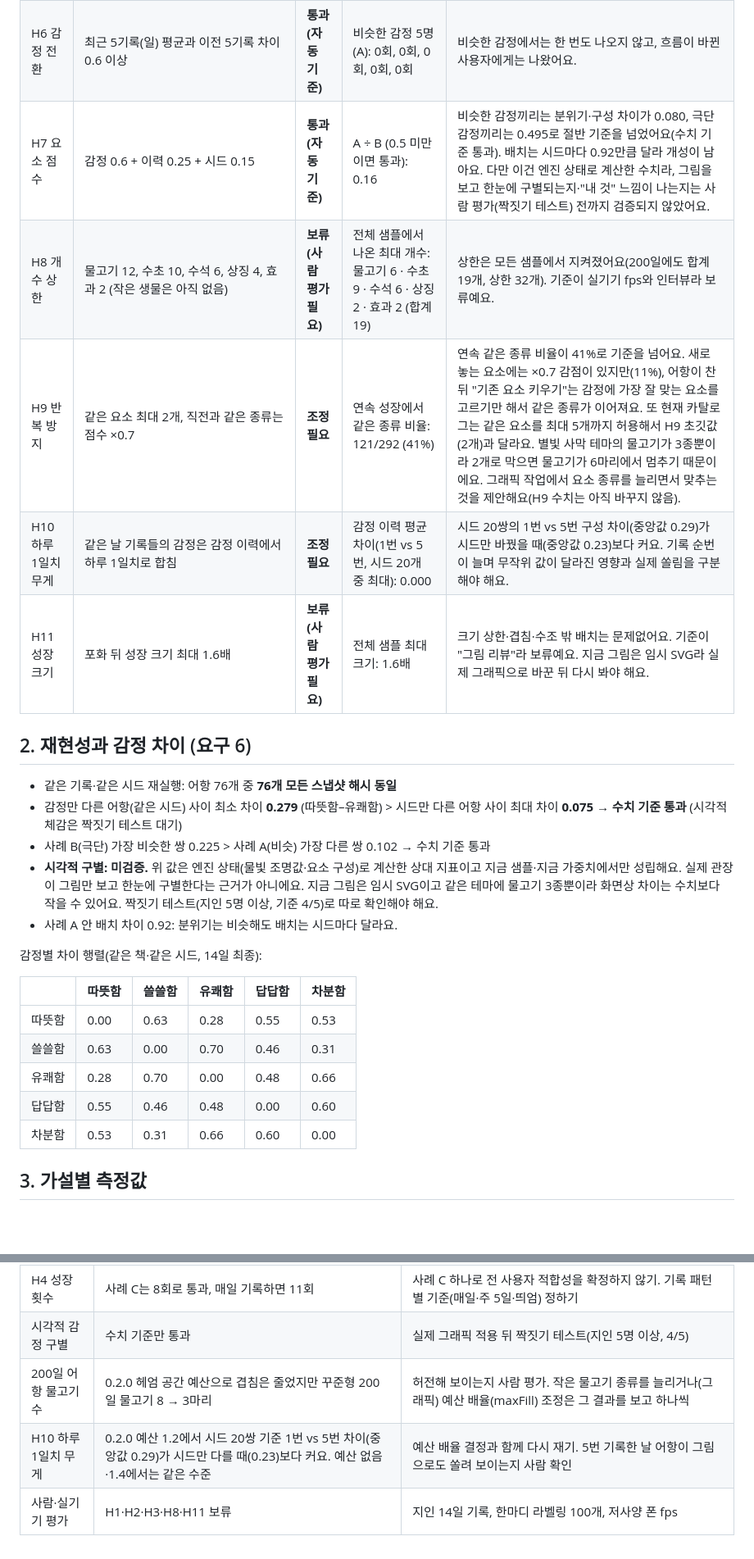
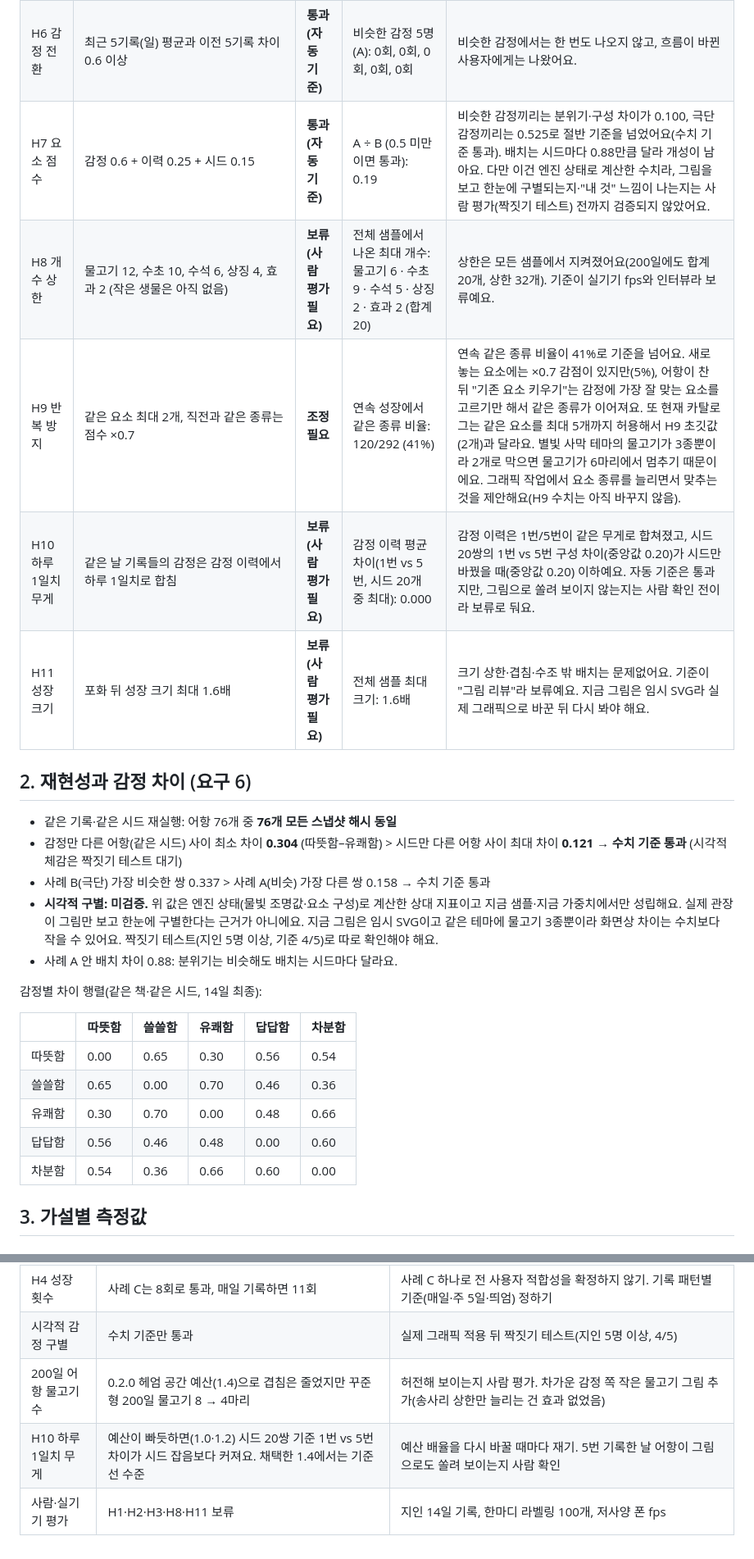
Before and after one commit to qwezxc3810/Irurium, a Markdown page: docs/validation/REPORT.md, 2 parts joined by grey strips. Shown at 82% size. Drawn GitHub-style; blank space fills up the shorter version.

```diff
--- a/docs/validation/REPORT.md
+++ b/docs/validation/REPORT.md
@@ -18,29 +18,29 @@
 | H4 성장점 | 첫 기록 1 + 목표 달성 1, 2점마다 성장 | **통과(자동 기준)** | 사례 C 성장 횟수: 8회 | 사례 C는 8회로 기준 안이에요. 다만 14일을 하루도 빠짐없이 기록하면 11회(특별 변화 3회를 더하면 매일 주요 변화)라 기준을 넘어요. 사례 C 하나로 모든 기록 패턴에 맞는다고 확정할 수 없어요. 기준을 "사례 C"로 둘지 기록 패턴별로 둘지는 후속 실험 과제예요. |
 | H5 특별 변화 | 진행률 25·50·75%, 누적 10·20·30·50·75·100·150·200·365회 + 감정 전환 | **조정 필요** | 사례 C 14일 특별 변화: 3회 (4일, 7일, 11일) | 100일 이후 131~160일에 특별 변화가 없어요. 누적 횟수 마일스톤(100 → 150 → 200회) 간격이 기록 50회라, 기록률 85%면 두 달 가까이 비어요. 100회 이후 마일스톤을 더 촘촘하게(예: 25회마다) 하거나 계절·기간 마일스톤을 더하는 조정이 필요해요. |
 | H6 감정 전환 | 최근 5기록(일) 평균과 이전 5기록 차이 0.6 이상 | **통과(자동 기준)** | 비슷한 감정 5명(A): 0회, 0회, 0회, 0회, 0회 | 비슷한 감정에서는 한 번도 나오지 않고, 흐름이 바뀐 사용자에게는 나왔어요. |
-| H7 요소 점수 | 감정 0.6 + 이력 0.25 + 시드 0.15 | **통과(자동 기준)** | A ÷ B (0.5 미만이면 통과): 0.16 | 비슷한 감정끼리는 분위기·구성 차이가 0.080, 극단 감정끼리는 0.495로 절반 기준을 넘었어요(수치 기준 통과). 배치는 시드마다 0.92만큼 달라 개성이 남아요. 다만 이건 엔진 상태로 계산한 수치라, 그림을 보고 한눈에 구별되는지·"내 것" 느낌이 나는지는 사람 평가(짝짓기 테스트) 전까지 검증되지 않았어요. |
-| H8 개수 상한 | 물고기 12, 수초 10, 수석 6, 상징 4, 효과 2 (작은 생물은 아직 없음) | **보류(사람 평가 필요)** | 전체 샘플에서 나온 최대 개수: 물고기 6 · 수초 9 · 수석 6 · 상징 2 · 효과 2 (합계 19) | 상한은 모든 샘플에서 지켜졌어요(200일에도 합계 19개, 상한 32개). 기준이 실기기 fps와 인터뷰라 보류예요. |
-| H9 반복 방지 | 같은 요소 최대 2개, 직전과 같은 종류는 점수 ×0.7 | **조정 필요** | 연속 성장에서 같은 종류 비율: 121/292 (41%) | 연속 같은 종류 비율이 41%로 기준을 넘어요. 새로 놓는 요소에는 ×0.7 감점이 있지만(11%), 어항이 찬 뒤 "기존 요소 키우기"는 감정에 가장 잘 맞는 요소를 고르기만 해서 같은 종류가 이어져요. 또 현재 카탈로그는 같은 요소를 최대 5개까지 허용해서 H9 초깃값(2개)과 달라요. 별빛 사막 테마의 물고기가 3종뿐이라 2개로 막으면 물고기가 6마리에서 멈추기 때문이에요. 그래픽 작업에서 요소 종류를 늘리면서 맞추는 것을 제안해요(H9 수치는 아직 바꾸지 않음). |
-| H10 하루 1일치 무게 | 같은 날 기록들의 감정은 감정 이력에서 하루 1일치로 합침 | **조정 필요** | 감정 이력 평균 차이(1번 vs 5번, 시드 20개 중 최대): 0.000 | 시드 20쌍의 1번 vs 5번 구성 차이(중앙값 0.29)가 시드만 바꿨을 때(중앙값 0.23)보다 커요. 기록 순번이 늘며 무작위 값이 달라진 영향과 실제 쏠림을 구분해야 해요. |
+| H7 요소 점수 | 감정 0.6 + 이력 0.25 + 시드 0.15 | **통과(자동 기준)** | A ÷ B (0.5 미만이면 통과): 0.19 | 비슷한 감정끼리는 분위기·구성 차이가 0.100, 극단 감정끼리는 0.525로 절반 기준을 넘었어요(수치 기준 통과). 배치는 시드마다 0.88만큼 달라 개성이 남아요. 다만 이건 엔진 상태로 계산한 수치라, 그림을 보고 한눈에 구별되는지·"내 것" 느낌이 나는지는 사람 평가(짝짓기 테스트) 전까지 검증되지 않았어요. |
+| H8 개수 상한 | 물고기 12, 수초 10, 수석 6, 상징 4, 효과 2 (작은 생물은 아직 없음) | **보류(사람 평가 필요)** | 전체 샘플에서 나온 최대 개수: 물고기 6 · 수초 9 · 수석 5 · 상징 2 · 효과 2 (합계 20) | 상한은 모든 샘플에서 지켜졌어요(200일에도 합계 20개, 상한 32개). 기준이 실기기 fps와 인터뷰라 보류예요. |
+| H9 반복 방지 | 같은 요소 최대 2개, 직전과 같은 종류는 점수 ×0.7 | **조정 필요** | 연속 성장에서 같은 종류 비율: 120/292 (41%) | 연속 같은 종류 비율이 41%로 기준을 넘어요. 새로 놓는 요소에는 ×0.7 감점이 있지만(5%), 어항이 찬 뒤 "기존 요소 키우기"는 감정에 가장 잘 맞는 요소를 고르기만 해서 같은 종류가 이어져요. 또 현재 카탈로그는 같은 요소를 최대 5개까지 허용해서 H9 초깃값(2개)과 달라요. 별빛 사막 테마의 물고기가 3종뿐이라 2개로 막으면 물고기가 6마리에서 멈추기 때문이에요. 그래픽 작업에서 요소 종류를 늘리면서 맞추는 것을 제안해요(H9 수치는 아직 바꾸지 않음). |
+| H10 하루 1일치 무게 | 같은 날 기록들의 감정은 감정 이력에서 하루 1일치로 합침 | **보류(사람 평가 필요)** | 감정 이력 평균 차이(1번 vs 5번, 시드 20개 중 최대): 0.000 | 감정 이력은 1번/5번이 같은 무게로 합쳐졌고, 시드 20쌍의 1번 vs 5번 구성 차이(중앙값 0.20)가 시드만 바꿨을 때(중앙값 0.20) 이하예요. 자동 기준은 통과지만, 그림으로 쏠려 보이지 않는지는 사람 확인 전이라 보류로 둬요. |
 | H11 성장 크기 | 포화 뒤 성장 크기 최대 1.6배 | **보류(사람 평가 필요)** | 전체 샘플 최대 크기: 1.6배 | 크기 상한·겹침·수조 밖 배치는 문제없어요. 기준이 "그림 리뷰"라 보류예요. 지금 그림은 임시 SVG라 실제 그래픽으로 바꾼 뒤 다시 봐야 해요. |
 
 ## 2. 재현성과 감정 차이 (요구 6)
 
 - 같은 기록·같은 시드 재실행: 어항 76개 중 **76개 모든 스냅샷 해시 동일**
-- 감정만 다른 어항(같은 시드) 사이 최소 차이 **0.279** (따뜻함–유쾌함) > 시드만 다른 어항 사이 최대 차이 **0.075** → **수치 기준 통과** (시각적 체감은 짝짓기 테스트 대기)
-- 사례 B(극단) 가장 비슷한 쌍 0.225 > 사례 A(비슷) 가장 다른 쌍 0.102 → 수치 기준 통과
+- 감정만 다른 어항(같은 시드) 사이 최소 차이 **0.304** (따뜻함–유쾌함) > 시드만 다른 어항 사이 최대 차이 **0.121** → **수치 기준 통과** (시각적 체감은 짝짓기 테스트 대기)
+- 사례 B(극단) 가장 비슷한 쌍 0.337 > 사례 A(비슷) 가장 다른 쌍 0.158 → 수치 기준 통과
 - **시각적 구별: 미검증.** 위 값은 엔진 상태(물빛 조명값·요소 구성)로 계산한 상대 지표이고 지금 샘플·지금 가중치에서만 성립해요. 실제 관장이 그림만 보고 한눈에 구별한다는 근거가 아니에요. 지금 그림은 임시 SVG이고 같은 테마에 물고기 3종뿐이라 화면상 차이는 수치보다 작을 수 있어요. 짝짓기 테스트(지인 5명 이상, 기준 4/5)로 따로 확인해야 해요.
-- 사례 A 안 배치 차이 0.92: 분위기는 비슷해도 배치는 시드마다 달라요.
+- 사례 A 안 배치 차이 0.88: 분위기는 비슷해도 배치는 시드마다 달라요.
 
 감정별 차이 행렬(같은 책·같은 시드, 14일 최종):
 
 | | 따뜻함 | 쓸쓸함 | 유쾌함 | 답답함 | 차분함 |
 |---|---|---|---|---|---|
-| 따뜻함 | 0.00 | 0.63 | 0.28 | 0.55 | 0.53 |
-| 쓸쓸함 | 0.63 | 0.00 | 0.70 | 0.46 | 0.31 |
-| 유쾌함 | 0.28 | 0.70 | 0.00 | 0.48 | 0.66 |
-| 답답함 | 0.55 | 0.46 | 0.48 | 0.00 | 0.60 |
-| 차분함 | 0.53 | 0.31 | 0.66 | 0.60 | 0.00 |
+| 따뜻함 | 0.00 | 0.65 | 0.30 | 0.56 | 0.54 |
+| 쓸쓸함 | 0.65 | 0.00 | 0.70 | 0.46 | 0.36 |
+| 유쾌함 | 0.30 | 0.70 | 0.00 | 0.48 | 0.66 |
+| 답답함 | 0.56 | 0.46 | 0.48 | 0.00 | 0.60 |
+| 차분함 | 0.54 | 0.36 | 0.66 | 0.60 | 0.00 |
 
 ## 3. 가설별 측정값
 
@@ -394,6 +394,6 @@ v0.3.1 6.3 절차대로 한 번에 하나만 바꾸고, 바꾸면 `ENGINE_VERSIO
 | H9 반복 방지 | 연속 성장에서 같은 종류 33% | "같은 종류(물고기·수초…)가 이어짐"과 "같은 요소가 계속 자람"을 나눠 재는 기준을 먼저 확정. 그다음 기존 요소 키우기의 반복 감점·같은 요소 최대 개수(초깃값 2) 조정 |
 | H4 성장 횟수 | 사례 C는 8회로 통과, 매일 기록하면 11회 | 사례 C 하나로 전 사용자 적합성을 확정하지 않기. 기록 패턴별 기준(매일·주 5일·띄엄) 정하기 |
 | 시각적 감정 구별 | 수치 기준만 통과 | 실제 그래픽 적용 뒤 짝짓기 테스트(지인 5명 이상, 4/5) |
-| 200일 어항 물고기 수 | 0.2.0 헤엄 공간 예산으로 겹침은 줄었지만 꾸준형 200일 물고기 8 → 3마리 | 허전해 보이는지 사람 평가. 작은 물고기 종류를 늘리거나(그래픽) 예산 배율(maxFill) 조정은 그 결과를 보고 하나씩 |
-| H10 하루 1일치 무게 | 0.2.0 예산 1.2에서 시드 20쌍 기준 1번 vs 5번 차이(중앙값 0.29)가 시드만 다를 때(0.23)보다 커요. 예산 없음·1.4에서는 같은 수준 | 예산 배율 결정과 함께 다시 재기. 5번 기록한 날 어항이 그림으로도 쏠려 보이는지 사람 확인 |
+| 200일 어항 물고기 수 | 0.2.0 헤엄 공간 예산(1.4)으로 겹침은 줄었지만 꾸준형 200일 물고기 8 → 4마리 | 허전해 보이는지 사람 평가. 차가운 감정 쪽 작은 물고기 그림 추가(송사리 상한만 늘리는 건 효과 없었음) |
+| H10 하루 1일치 무게 | 예산이 빠듯하면(1.0·1.2) 시드 20쌍 기준 1번 vs 5번 차이가 시드 잡음보다 커져요. 채택한 1.4에서는 기준선 수준 | 예산 배율을 다시 바꿀 때마다 재기. 5번 기록한 날 어항이 그림으로도 쏠려 보이는지 사람 확인 |
 | 사람·실기기 평가 | H1·H2·H3·H8·H11 보류 | 지인 14일 기록, 한마디 라벨링 100개, 저사양 폰 fps |
```
Also changed, not shown: other parts of docs/validation/REPORT.md (+55 -55 lines), docs/VALIDATION.md (+10 -10 lines), docs/validation/density-long200.jpg, 4 other files.
